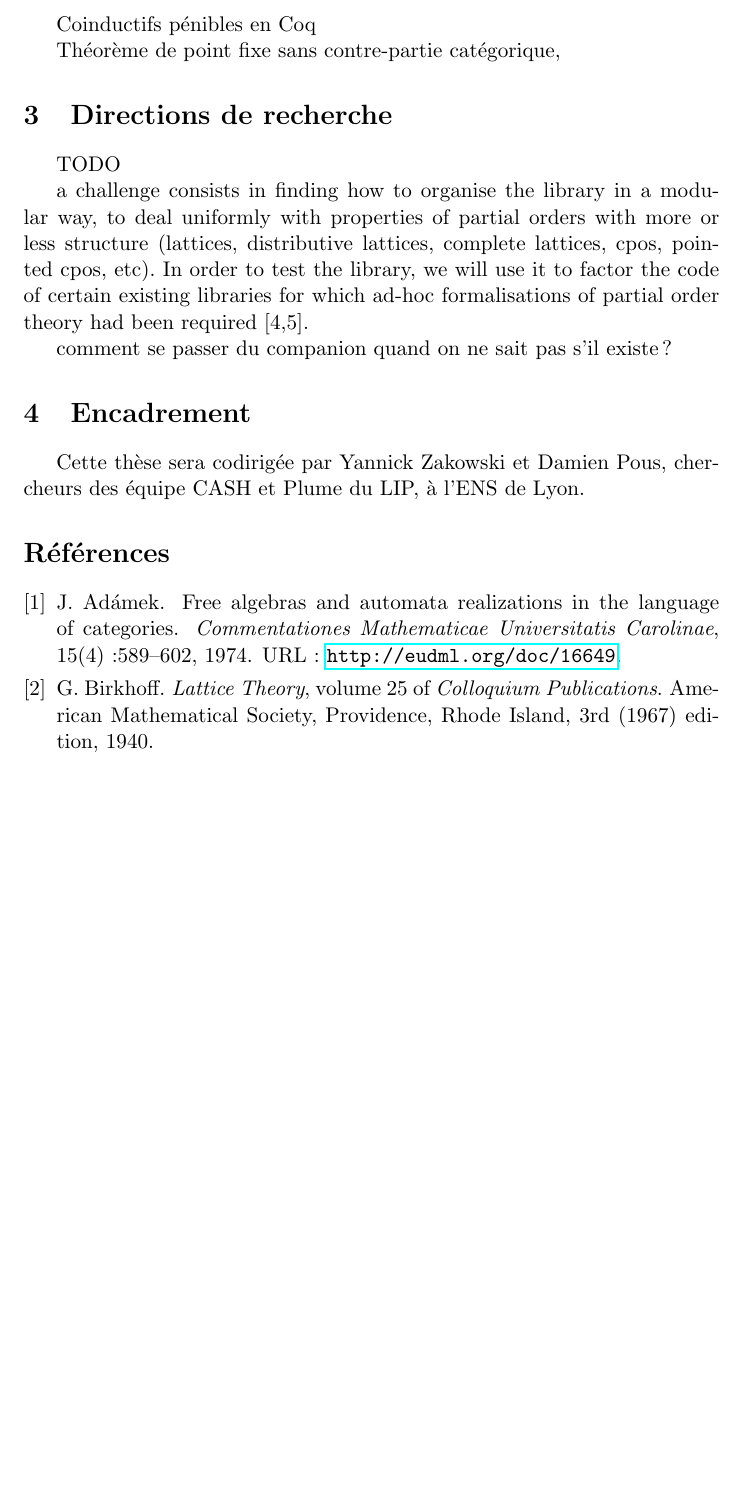
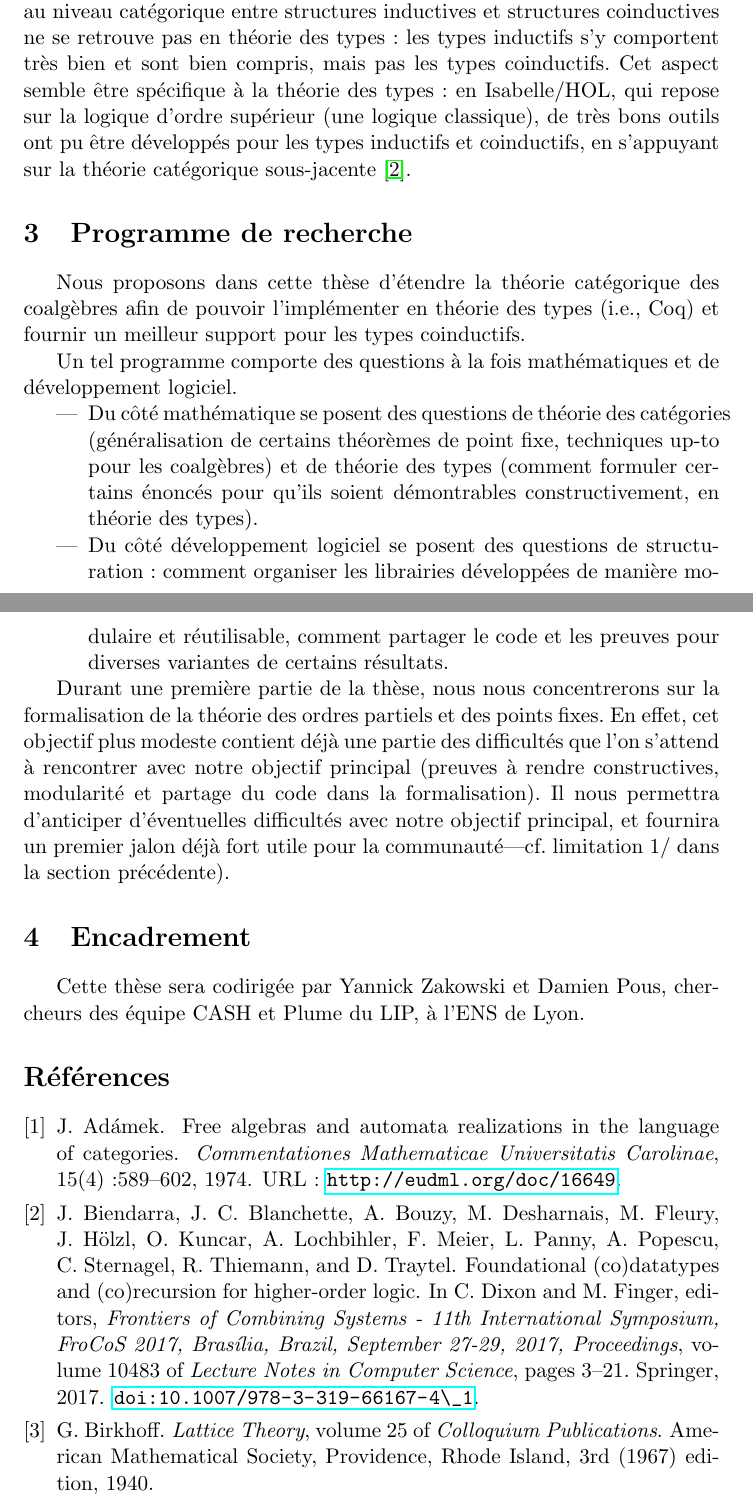
Before and after one commit to Gabzcr/Coq-CPOs, a LaTeX document (sujets/sujet-these.tex, which reads sujets/refs.bib): part of page 2 of 2 before the commit and two parts of pages 2 and 3 of 3 after it, the two joined at a grey line, cut at the place of the change, the shorter picture padded with empty space. Compiled offline with pdfLaTeX.

Commit message:
sujet de thèse: suite

```diff
--- a/sujets/refs.bib
+++ b/sujets/refs.bib
@@ -2665,0 +2681,11 @@
+               Dmitriy Traytel},
+  editor    = {Clare Dixon and
+               Marcelo Finger},
+  title     = {Foundational (Co)datatypes and (Co)recursion for Higher-Order Logic},
+  booktitle = {Frontiers of Combining Systems - 11th International Symposium, FroCoS
+               2017, Bras{\'{\i}}lia, Brazil, September 27-29, 2017, Proceedings},
+  series    = {Lecture Notes in Computer Science},
+  volume    = {10483},
+  pages     = {3--21},
+  publisher = {Springer},
+  year      = {2017},
--- a/sujets/sujet-these.tex
+++ b/sujets/sujet-these.tex
@@ -31 +38,3 @@ Pas de general-purpose librairie de partial-order theory
 
+Pour la seconde, il peut paraître étonnant que la dualité que l'on observe au niveau catégorique entre structures inductives et structures coinductives ne se retrouve pas en théorie des types: les types inductifs s'y comportent très bien et sont bien compris, mais pas les types coinductifs.
+Cet aspect semble être spécifique à la théorie des types: en Isabelle/HOL, qui repose sur la logique  d'ordre supérieur (une logique classique), de très bons outils ont pu être développés pour les types inductifs et coinductifs, en s'appuyant sur la théorie catégorique sous-jacente~\cite{DBLP:conf/frocos/BiendarraBBDFHK17}.
@@ -33,15 +41,15 @@ Pas de general-purpose librairie de partial-order theory
 
-Coinductifs pénibles en Coq
+\section{Programme de recherche}
 
-Théorème de point fixe sans contre-partie catégorique,
+Nous proposons dans cette thèse d'étendre la théorie catégorique des coalgèbres afin de pouvoir l'implémenter en théorie des types (i.e., Coq) et fournir un meilleur support pour les types coinductifs.
 
-\section{Directions de recherche}
+Un tel programme comporte des questions à la fois mathématiques et de développement logiciel.
+\begin{itemize}
+\item Du côté mathématique se posent des questions de théorie des catégories (généralisation de certains théorèmes de point fixe, techniques up-to pour les coalgèbres) et de théorie des types (comment formuler certains énoncés pour qu'ils soient démontrables constructivement, en théorie des types).
+\item Du côté développement logiciel se posent des questions de structuration: comment organiser les librairies développées de manière modulaire et réutilisable, comment partager le code et les preuves pour diverses variantes de certains résultats.
+\end{itemize}
 
-TODO
-
-a challenge consists in finding how to organise the library in a modular way, to deal uniformly with properties of partial orders with more or less structure (lattices, distributive lattices, complete lattices, cpos, pointed cpos, etc). In order to test the library, we will use it to factor the code of certain existing libraries for which ad-hoc formalisations of partial order theory had been required [4,5].
-
-comment se passer du companion quand on ne sait pas s'il existe?
+Durant une première partie de la thèse, nous nous concentrerons sur la formalisation de la théorie des ordres partiels et des points fixes. En effet, cet objectif plus modeste contient déjà une partie des difficultés que l'on s'attend à rencontrer avec notre objectif principal (preuves à rendre constructives, modularité et partage du code dans la formalisation). Il nous permettra d'anticiper d'éventuelles difficultés avec notre objectif principal, et fournira un premier jalon déjà fort utile pour la communauté---cf. limitation 1/ dans la section précédente).
 
 \section{Encadrement}
 
```
Also changed, not shown: sujets/refs.bib (21 more changed lines), sujets/sujet-these.tex (22 more changed lines).
